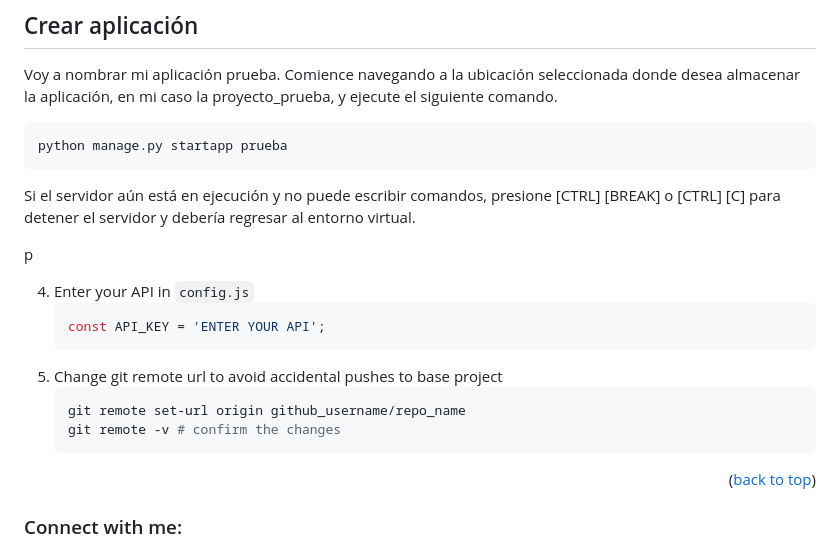
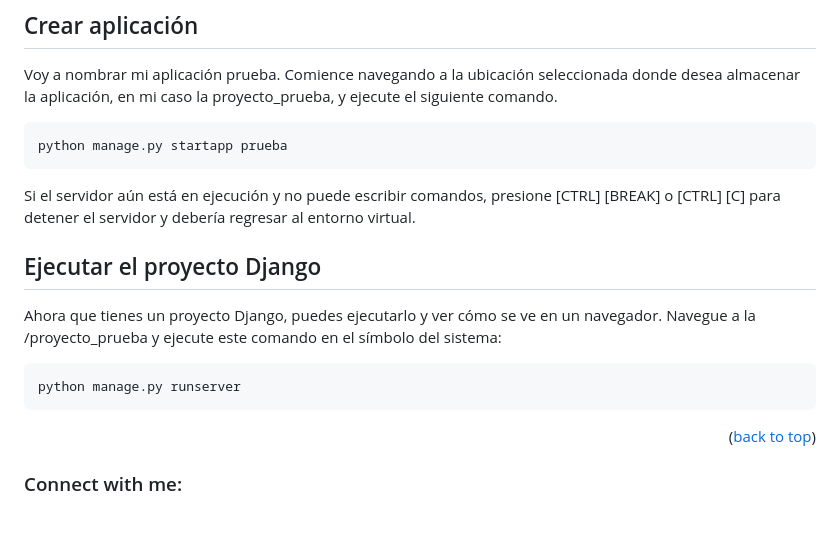
Before and after one commit to claudiopb/App-web-py-django, a Markdown page: README.md, the part around the change. GitHub-like rendering; blank space fills up the shorter version.

````diff
--- a/README.md
+++ b/README.md
@@ -46,16 +46,12 @@ Comience navegando a la ubicación seleccionada donde desea almacenar la aplicac
 
 <p>Si el servidor aún está en ejecución y no puede escribir comandos, presione [CTRL] [BREAK] o [CTRL] [C] para detener el servidor y debería regresar al entorno virtual.</p>
 
-p
+## Ejecutar el proyecto Django
+<p>Ahora que tienes un proyecto Django, puedes ejecutarlo y ver cómo se ve en un navegador.
+Navegue a la /proyecto_prueba y ejecute este comando en el símbolo del sistema:</p>
 
-4. Enter your API in `config.js`
-   ```js
-   const API_KEY = 'ENTER YOUR API';
-   ```
-5. Change git remote url to avoid accidental pushes to base project
    ```sh
-   git remote set-url origin github_username/repo_name
-   git remote -v # confirm the changes
+   python manage.py runserver
    ```
 
 <p align="right">(<a href="#readme-top">back to top</a>)</p>
````
